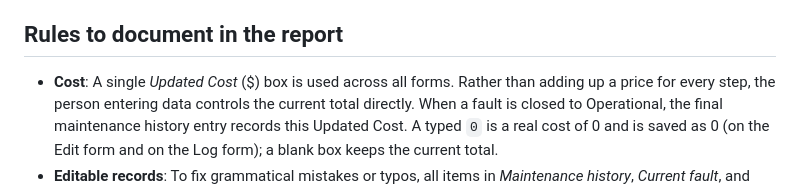
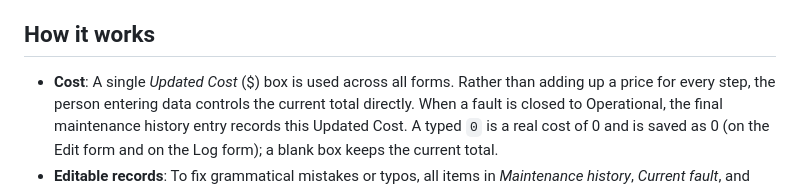
Before and after one commit to AbdurRauf-01/ef101-p11, a Markdown page: README.md, the part around the change. Drawn GitHub-style.

```diff
--- a/README.md
+++ b/README.md
@@ -49,7 +49,7 @@ Run `python migrate.py` once (or `python migrate.py path/to/inventory.db`). It k
 - **From version 14-15.x** (the database already has `fault_steps`): everything is kept exactly as it is: assets, places and their range numbers, IP addresses, history, and the steps of open faults. The only change is that steps no longer carry a cost. The cost of an open fault stays on the asset as its single Updated Cost (if an open fault had none, the cost of its last step becomes the Updated Cost). Old steps that only held a cost (no action) are removed.
 - **From version 8-13** (no `fault_steps` table): incomplete history entries (a blank or Unknown field) are removed, valid entries logged while a fault was open become its steps, invalid or repeated IP addresses are left as Not Assigned, and everything removed or changed is listed on screen.
 
-## Rules to document in the report
+## How it works
 - **Cost**: A single *Updated Cost* ($) box is used across all forms. Rather than adding up a price for every step, the person entering data controls the current total directly. When a fault is closed to Operational, the final maintenance history entry records this Updated Cost. A typed `0` is a real cost of 0 and is saved as 0 (on the Edit form and on the Log form); a blank box keeps the current total.
 - **Editable records**: To fix grammatical mistakes or typos, all items in *Maintenance history*, *Current fault*, and open fault steps can be edited directly.
 - **Asset IDs**: Auto-generated from the chosen location (e.g. `L1-PC-041`) if not manually entered. The user can enter a custom Asset ID or simply select the place to have the next available ID assigned automatically.
```
